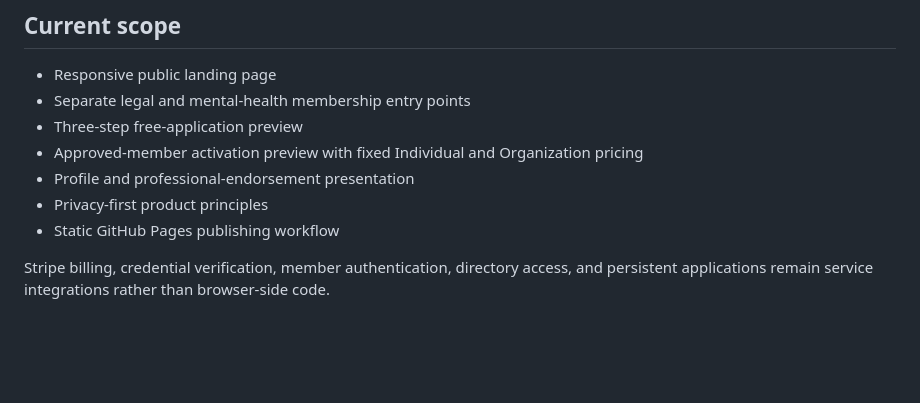
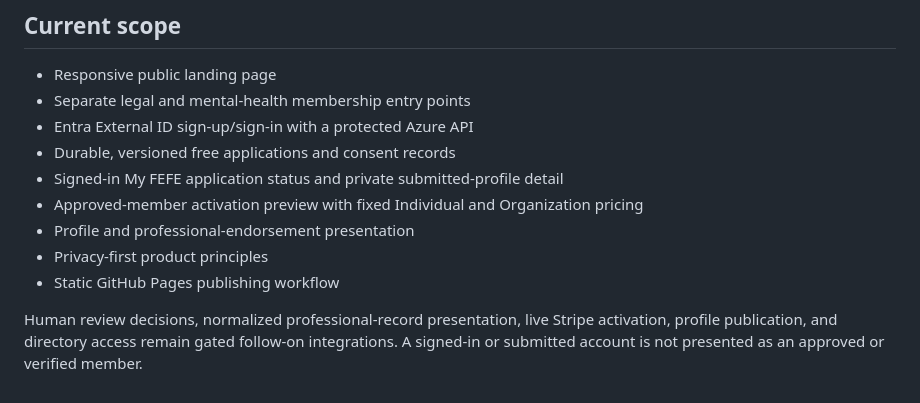
Before and after one commit to Hermetic-Labs/fefe-connect, a Markdown page: README.md, the part around the change. Rendered like a GitHub page; blank space fills up the shorter version.

Commit message:
Record My FEFE production acceptance

```diff
--- a/README.md
+++ b/README.md
@@ -36,10 +36,12 @@ The included workflow publishes the static files from `main`. In the repository
 
 - Responsive public landing page
 - Separate legal and mental-health membership entry points
-- Three-step free-application preview
+- Entra External ID sign-up/sign-in with a protected Azure API
+- Durable, versioned free applications and consent records
+- Signed-in My FEFE application status and private submitted-profile detail
 - Approved-member activation preview with fixed Individual and Organization pricing
 - Profile and professional-endorsement presentation
 - Privacy-first product principles
 - Static GitHub Pages publishing workflow
 
-Stripe billing, credential verification, member authentication, directory access, and persistent applications remain service integrations rather than browser-side code.
+Human review decisions, normalized professional-record presentation, live Stripe activation, profile publication, and directory access remain gated follow-on integrations. A signed-in or submitted account is not presented as an approved or verified member.
```
Also changed, not shown: docs/member-experience/README.md (+2 -2 lines), docs/member-experience/acceptance-2026-10-04.md (added, +59 -0 lines).
